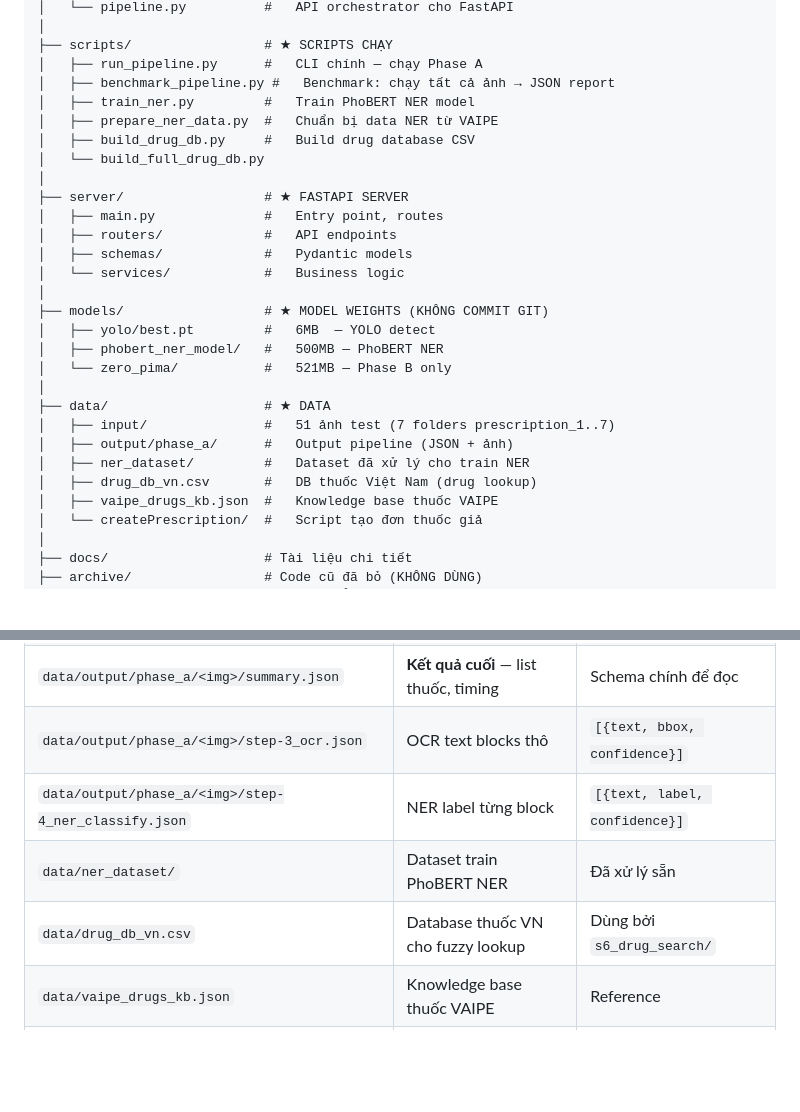
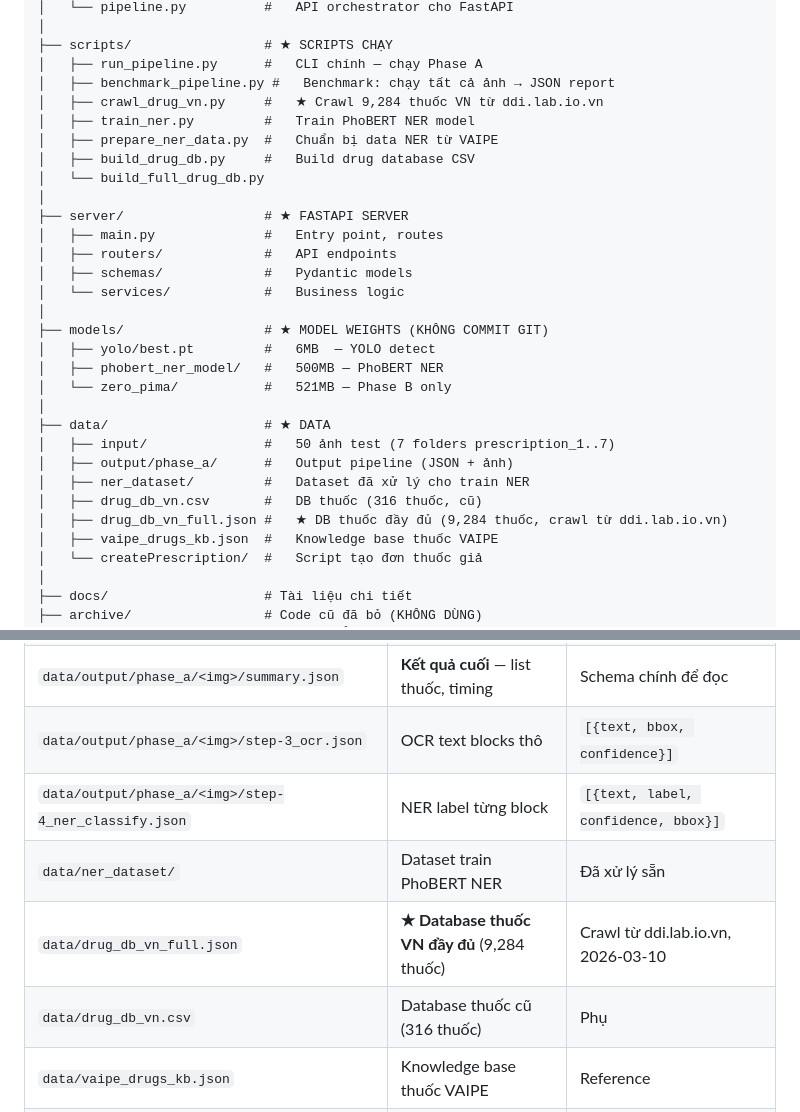
Before and after one commit to hongphuoc6104/medicineApp, a Markdown page: AGENTS.md, 2 parts joined by grey strips. Rendered like a GitHub page; blank space fills up the shorter version.

Commit message:
docs: update AGENTS.md and MASTER_PLAN.md for Phase 2 completion
- AGENTS.md: add crawl_drug_vn.py to scripts, add drug_db_vn_full.json
  to Data Map, fix input count 51→50, update NER output schema (bbox)
- MASTER_PLAN.md: mark Giai doan 2 completed (2026-03-10)

```diff
--- a/AGENTS.md
+++ b/AGENTS.md
@@ -30,6 +30,7 @@ medicineApp/
 ├── scripts/                 # ★ SCRIPTS CHẠY
 │   ├── run_pipeline.py      #   CLI chính — chạy Phase A
 │   ├── benchmark_pipeline.py #   Benchmark: chạy tất cả ảnh → JSON report
+│   ├── crawl_drug_vn.py     #   ★ Crawl 9,284 thuốc VN từ ddi.lab.io.vn
 │   ├── train_ner.py         #   Train PhoBERT NER model
 │   ├── prepare_ner_data.py  #   Chuẩn bị data NER từ VAIPE
 │   ├── build_drug_db.py     #   Build drug database CSV
@@ -47,10 +48,11 @@ medicineApp/
 │   └── zero_pima/           #   521MB — Phase B only
 │
 ├── data/                    # ★ DATA
-│   ├── input/               #   51 ảnh test (7 folders prescription_1..7)
+│   ├── input/               #   50 ảnh test (7 folders prescription_1..7)
 │   ├── output/phase_a/      #   Output pipeline (JSON + ảnh)
 │   ├── ner_dataset/         #   Dataset đã xử lý cho train NER
-│   ├── drug_db_vn.csv       #   DB thuốc Việt Nam (drug lookup)
+│   ├── drug_db_vn.csv       #   DB thuốc (316 thuốc, cũ)
+│   ├── drug_db_vn_full.json #   ★ DB thuốc đầy đủ (9,284 thuốc, crawl từ ddi.lab.io.vn)
 │   ├── vaipe_drugs_kb.json  #   Knowledge base thuốc VAIPE
 │   └── createPrescription/  #   Script tạo đơn thuốc giả
 │
@@ -116,9 +118,10 @@ archive/
 | `data/output/phase_a/<img>/` | Output pipeline mỗi ảnh | Có thể xóa để chạy lại |
 | `data/output/phase_a/<img>/summary.json` | **Kết quả cuối** — list thuốc, timing | Schema chính để đọc |
 | `data/output/phase_a/<img>/step-3_ocr.json` | OCR text blocks thô | `[{text, bbox, confidence}]` |
-| `data/output/phase_a/<img>/step-4_ner_classify.json` | NER label từng block | `[{text, label, confidence}]` |
+| `data/output/phase_a/<img>/step-4_ner_classify.json` | NER label từng block | `[{text, label, confidence, bbox}]` |
 | `data/ner_dataset/` | Dataset train PhoBERT NER | Đã xử lý sẵn |
-| `data/drug_db_vn.csv` | Database thuốc VN cho fuzzy lookup | Dùng bởi `s6_drug_search/` |
+| `data/drug_db_vn_full.json` | **★ Database thuốc VN đầy đủ** (9,284 thuốc) | Crawl từ ddi.lab.io.vn, 2026-03-10 |
+| `data/drug_db_vn.csv` | Database thuốc cũ (316 thuốc) | Phụ |
 | `data/vaipe_drugs_kb.json` | Knowledge base thuốc VAIPE | Reference |
 | `data/pres/` | Test dataset đơn thuốc (118 đơn BVĐK) | Dùng để evaluate model |
 | `data/pills/` | Ảnh viên thuốc | Cho Phase B (chưa dùng) |
```
Also changed, not shown: docs/MASTER_PLAN.md (+1 -1 lines).
